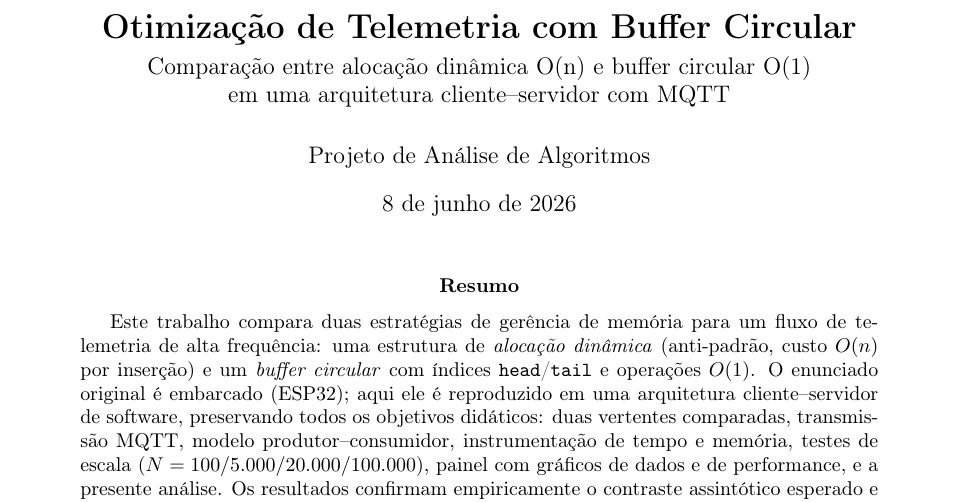
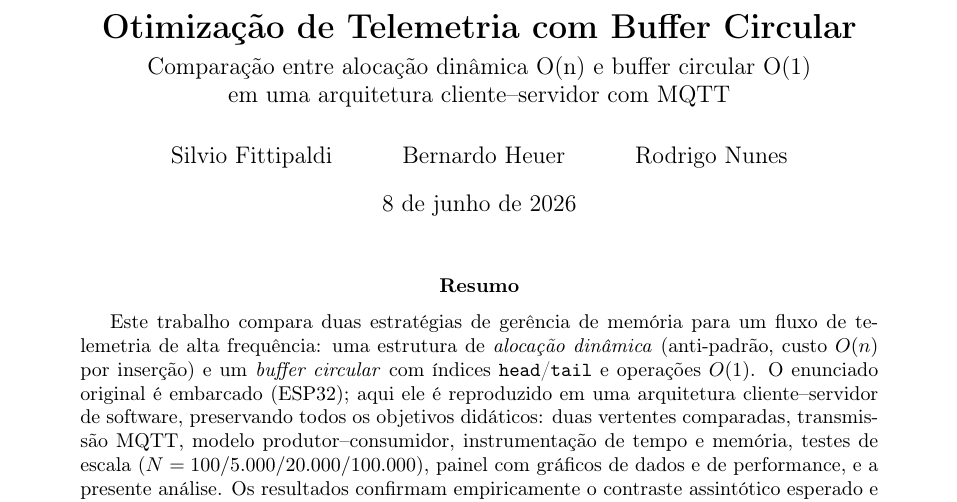
Before and after one commit to SilvioFittipald1/Projeto-AA, a LaTeX paper (telemetria-buffer-circular/relatorio/relatorio.tex): part of page 1 of 7, cut so that both start at the same text. Compiled offline with pdfLaTeX.

Commit message:
adicionando o nome dos membros do grupo

```diff
--- a/telemetria-buffer-circular/relatorio/relatorio.tex
+++ b/telemetria-buffer-circular/relatorio/relatorio.tex
@@ -26,7 +26,7 @@
 \title{\textbf{Otimização de Telemetria com Buffer Circular}\\[4pt]
 \large Comparação entre alocação dinâmica O(n) e buffer circular O(1)\\
 em uma arquitetura cliente--servidor com MQTT}
-\author{Projeto de Análise de Algoritmos}
+\author{Silvio Fittipaldi \and Bernardo Heuer \and Rodrigo Nunes}
 \date{\today}
 
 \begin{document}
```
Also changed, not shown: README.md, telemetria-buffer-circular/relatorio/relatorio.pdf.
